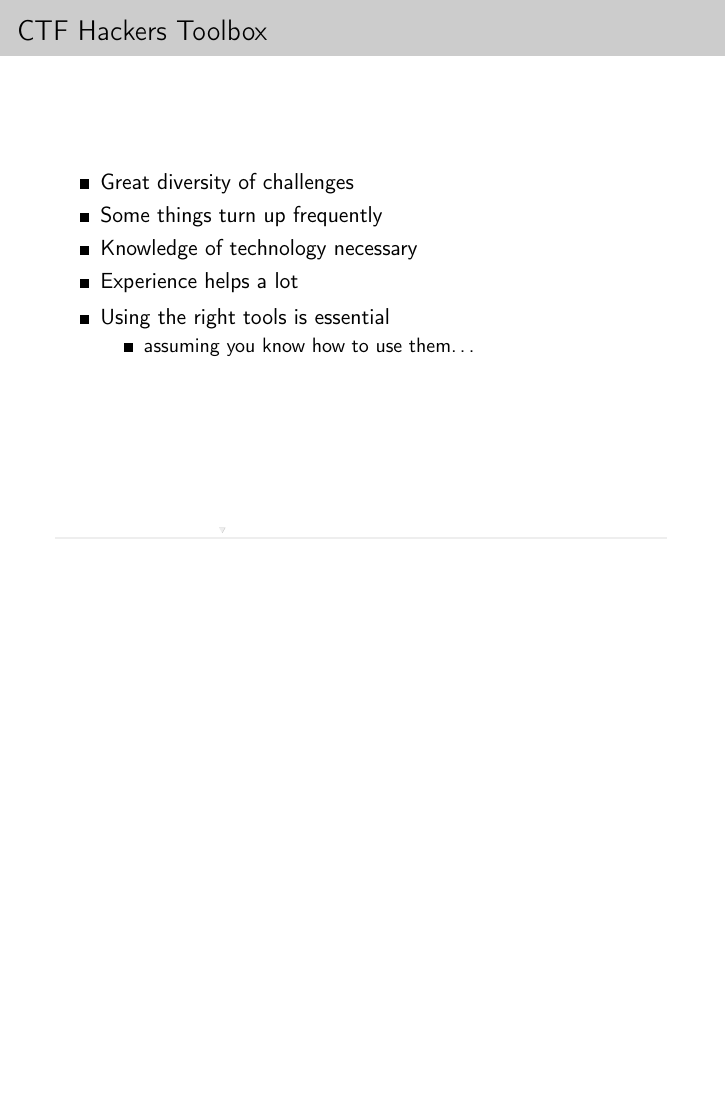
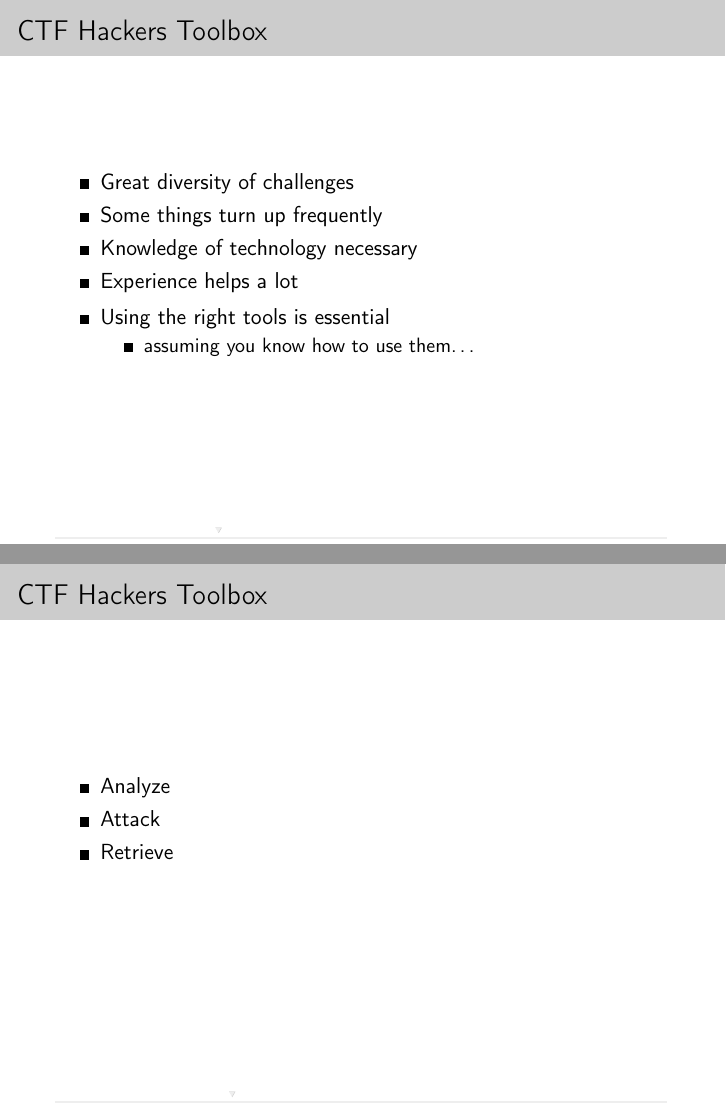
Before and after one commit to LosFuzzys/presentations, LaTeX slides (linuxtage-2016/presentation.tex, which reads linuxtage-2016/content.tex): page 12 of 44 before the commit and pages 12 and 13 of 45 after it, the two joined at a grey line, the shorter picture padded with empty space. Compiled offline with pdfLaTeX.

Commit message:
Added AAR slide

```diff
--- a/linuxtage-2016/content.tex
+++ b/linuxtage-2016/content.tex
@@ -174,6 +174,17 @@
         \item assuming you know how to use them\ldots
       \end{itemize}
   \end{itemize}
+
+\end{frame}
+
+\begin{frame}
+	{CTF Hackers Toolbox}
+
+	\begin{itemize}
+		\item Analyze
+		\item Attack
+		\item Retrieve
+	\end{itemize}
 
 \end{frame}
 
```
